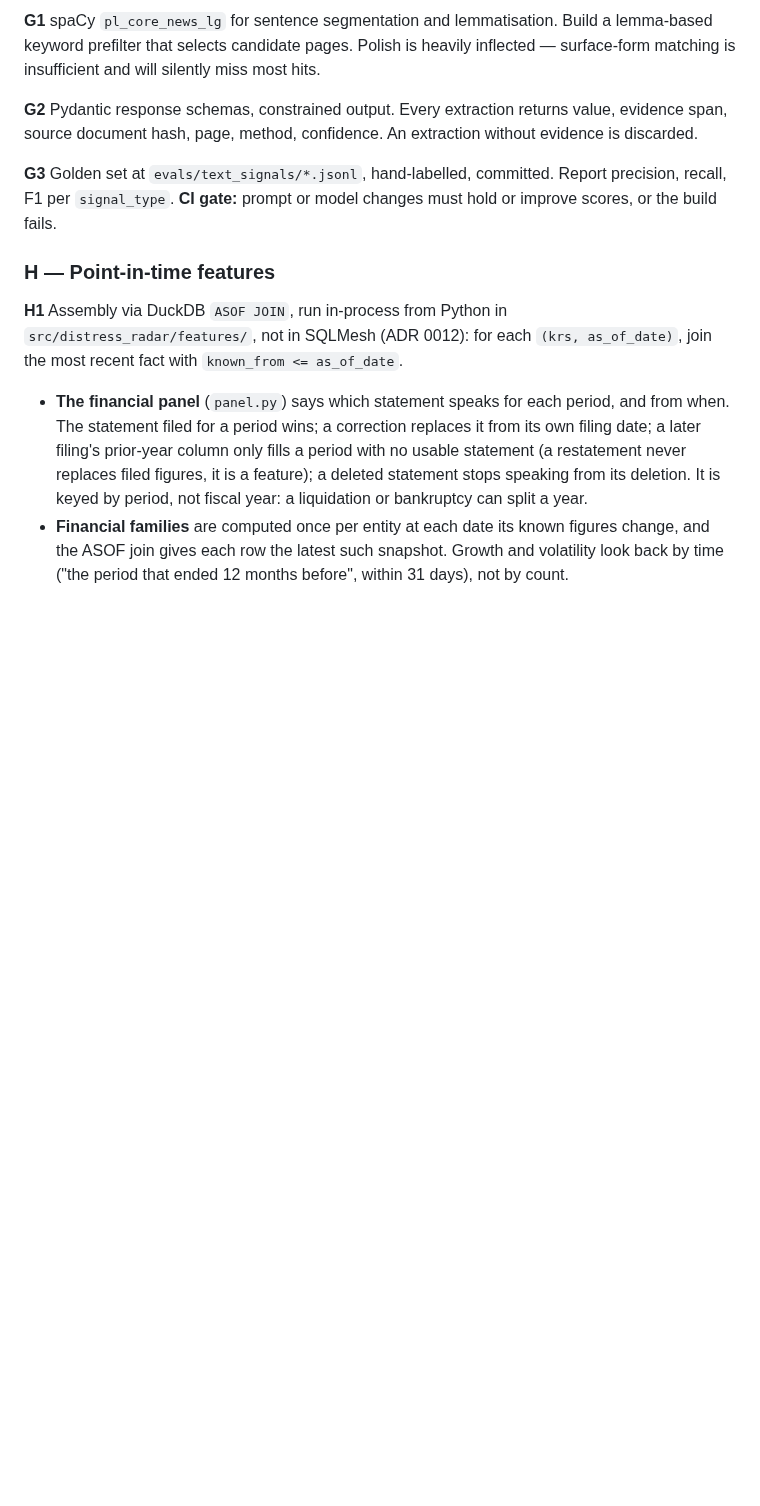
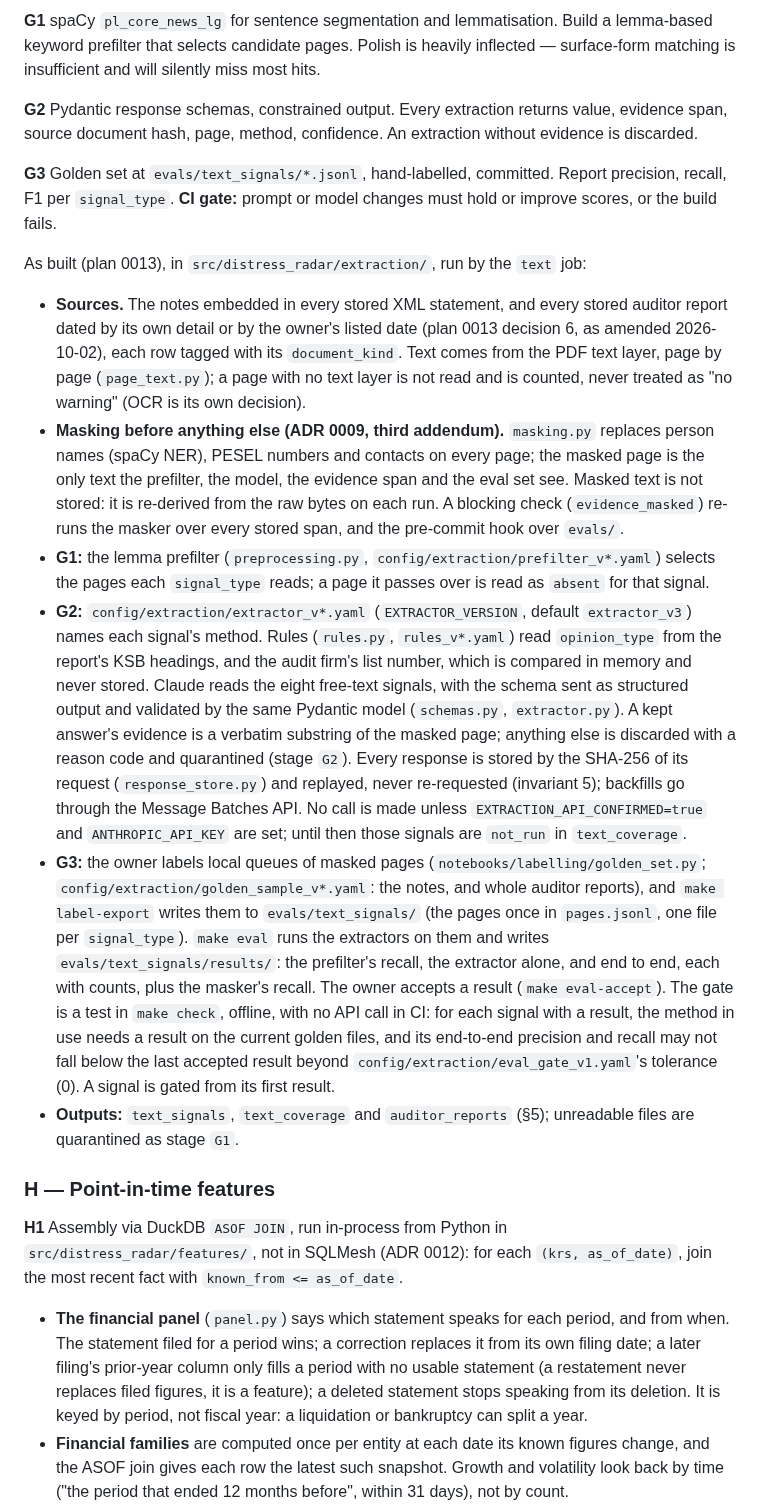
Before and after one commit to odrive881/Polish-Corporate-Distress-Radar, a Markdown page: AGENT_SPEC.md, the part around the change. Drawn GitHub-style; blank space fills up the shorter version.

Commit message:
Plan 0013 step J: AGENT_SPEC §6G as built
make check and make test-integration green.

Co-Authored-By: Claude Opus 5.5 <noreply@anthropic.com>

```diff
--- a/AGENT_SPEC.md
+++ b/AGENT_SPEC.md
@@ -392,6 +392,15 @@ marimo notebooks in `notebooks/`, `.py` format, reading via DuckDB. Not part of
 
 **G3** Golden set at `evals/text_signals/*.jsonl`, hand-labelled, committed. Report precision, recall, F1 per `signal_type`. **CI gate:** prompt or model changes must hold or improve scores, or the build fails.
 
+As built (plan 0013), in `src/distress_radar/extraction/`, run by the `text` job:
+
+- **Sources.** The notes embedded in every stored XML statement, and every stored auditor report dated by its own detail or by the owner's listed date (plan 0013 decision 6, as amended 2026-10-02), each row tagged with its `document_kind`. Text comes from the PDF text layer, page by page (`page_text.py`); a page with no text layer is not read and is counted, never treated as "no warning" (OCR is its own decision).
+- **Masking before anything else (ADR 0009, third addendum).** `masking.py` replaces person names (spaCy NER), PESEL numbers and contacts on every page; the masked page is the only text the prefilter, the model, the evidence span and the eval set see. Masked text is not stored: it is re-derived from the raw bytes on each run. A blocking check (`evidence_masked`) re-runs the masker over every stored span, and the pre-commit hook over `evals/`.
+- **G1:** the lemma prefilter (`preprocessing.py`, `config/extraction/prefilter_v*.yaml`) selects the pages each `signal_type` reads; a page it passes over is read as `absent` for that signal.
+- **G2:** `config/extraction/extractor_v*.yaml` (`EXTRACTOR_VERSION`, default `extractor_v3`) names each signal's method. Rules (`rules.py`, `rules_v*.yaml`) read `opinion_type` from the report's KSB headings, and the audit firm's list number, which is compared in memory and never stored. Claude reads the eight free-text signals, with the schema sent as structured output and validated by the same Pydantic model (`schemas.py`, `extractor.py`). A kept answer's evidence is a verbatim substring of the masked page; anything else is discarded with a reason code and quarantined (stage `G2`). Every response is stored by the SHA-256 of its request (`response_store.py`) and replayed, never re-requested (invariant 5); backfills go through the Message Batches API. No call is made unless `EXTRACTION_API_CONFIRMED=true` and `ANTHROPIC_API_KEY` are set; until then those signals are `not_run` in `text_coverage`.
+- **G3:** the owner labels local queues of masked pages (`notebooks/labelling/golden_set.py`; `config/extraction/golden_sample_v*.yaml`: the notes, and whole auditor reports), and `make label-export` writes them to `evals/text_signals/` (the pages once in `pages.jsonl`, one file per `signal_type`). `make eval` runs the extractors on them and writes `evals/text_signals/results/`: the prefilter's recall, the extractor alone, and end to end, each with counts, plus the masker's recall. The owner accepts a result (`make eval-accept`). The gate is a test in `make check`, offline, with no API call in CI: for each signal with a result, the method in use needs a result on the current golden files, and its end-to-end precision and recall may not fall below the last accepted result beyond `config/extraction/eval_gate_v1.yaml`'s tolerance (0). A signal is gated from its first result.
+- **Outputs:** `text_signals`, `text_coverage` and `auditor_reports` (§5); unreadable files are quarantined as stage `G1`.
+
 ### H — Point-in-time features
 
 **H1** Assembly via DuckDB `ASOF JOIN`, run in-process from Python in `src/distress_radar/features/`, not in SQLMesh (ADR 0012): for each `(krs, as_of_date)`, join the most recent fact with `known_from <= as_of_date`.
```
Also changed, not shown: docs/plans/0013-phase-7-text-signals.md (+12 -3 lines).
